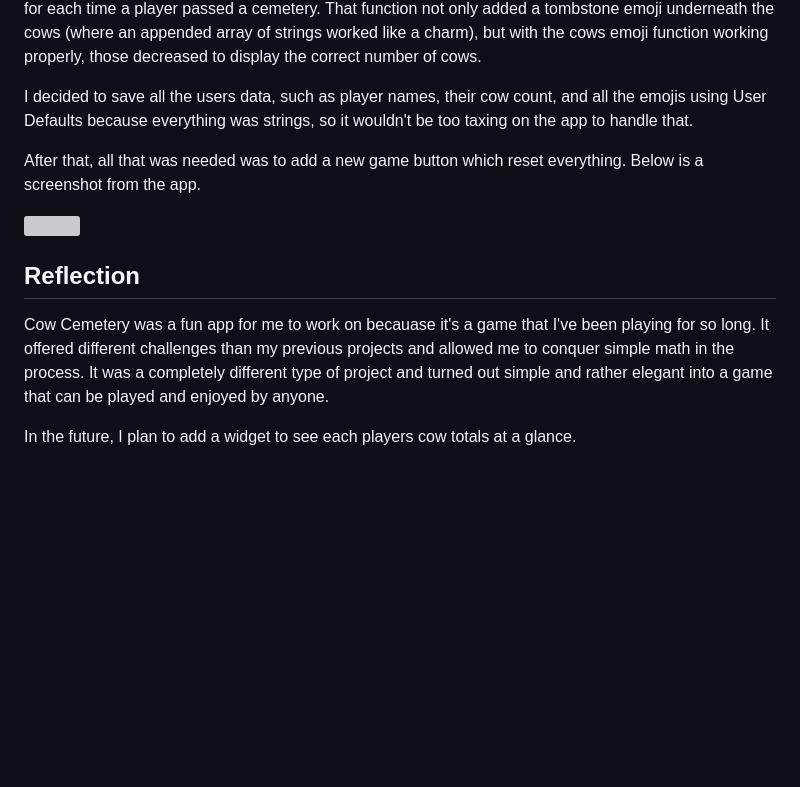
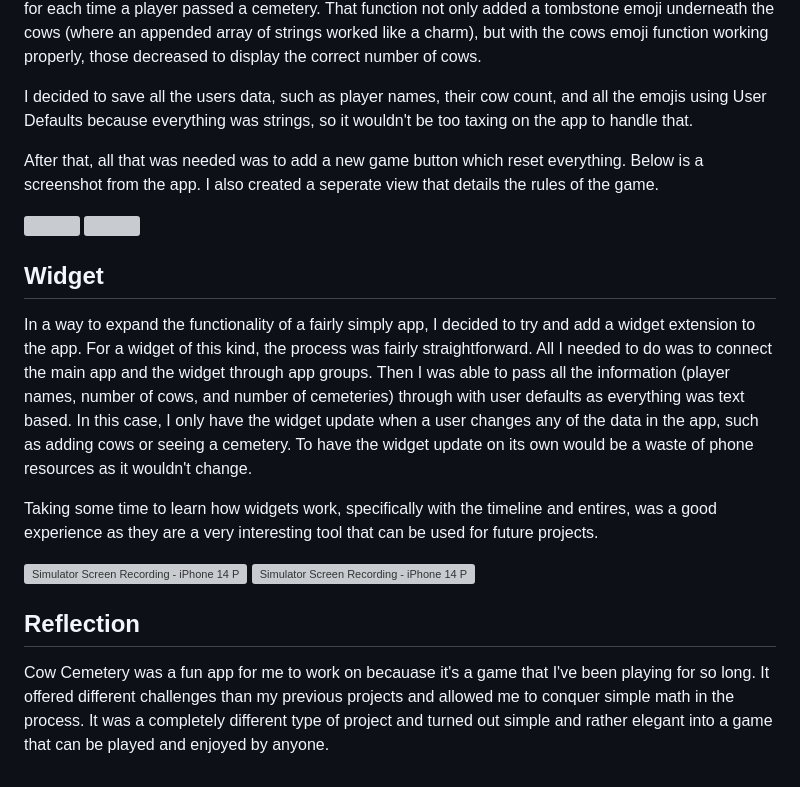
Before and after one commit to BenG1994/Cow-Cemetery, a Markdown page: README.md, the part around the change. Drawn GitHub-style; blank space fills up the shorter version; grey boxes are pictures that could not be loaded.

```diff
--- a/README.md
+++ b/README.md
@@ -22,12 +22,19 @@ Once the math was figured out, the rest of the app was (mostly) smooth sailing.
 
 I decided to save all the users data, such as player names, their cow count, and all the emojis using User Defaults because everything was strings, so it wouldn't be too taxing on the app to handle that.
 
-After that, all that was needed was to add a new game button which reset everything. Below is a screenshot from the app.
+After that, all that was needed was to add a new game button which reset everything. Below is a screenshot from the app. I also created a seperate view that details the rules of the game.
 
-<img src="https://user-images.githubusercontent.com/113778995/215946489-76f6b732-b9ca-4e30-b177-ffd010aa91e1.PNG" width="200">
+<img src="https://user-images.githubusercontent.com/113778995/215946489-76f6b732-b9ca-4e30-b177-ffd010aa91e1.PNG" width="200"> <img src="https://user-images.githubusercontent.com/113778995/217966776-ba04eae2-5bc7-4018-b911-c4bbed8a1420.png" width="200">
+
+## Widget
+
+In a way to expand the functionality of a fairly simply app, I decided to try and add a widget extension to the app. For a widget of this kind, the process was fairly straightforward. All I needed to do was to connect the main app and the widget through app groups. Then I was able to pass all the information (player names, number of cows, and number of cemeteries) through with user defaults as everything was text based. In this case, I only have the widget update when a user changes any of the data in the app, such as adding cows or seeing a cemetery. To have the widget update on its own would be a waste of phone resources as it wouldn't change.
+
+Taking some time to learn how widgets work, specifically with the timeline and entires, was a good experience as they are a very interesting tool that can be used for future projects.
+
+![Simulator Screen Recording - iPhone 14 Pro - 2023-02-09 at 17 56 01](https://user-images.githubusercontent.com/113778995/217966327-722cb346-b305-470d-b754-88f6e3dcbfde.gif)  ![Simulator Screen Recording - iPhone 14 Pro - 2023-02-09 at 18 01 46](https://user-images.githubusercontent.com/113778995/217966489-260b9428-f230-41be-baff-21102536e555.gif)
+
 
 ## Reflection
 
 Cow Cemetery was a fun app for me to work on becauase it's a game that I've been playing for so long. It offered different challenges than my previous projects and allowed me to conquer simple math in the process. It was a completely different type of project and turned out simple and rather elegant into a game that can be played and enjoyed by anyone.
-
-In the future, I plan to add a widget to see each players cow totals at a glance.
```
